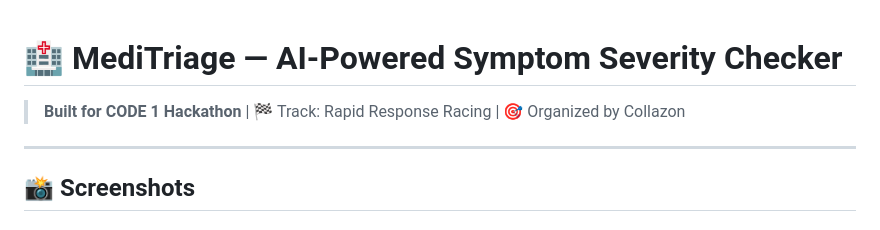
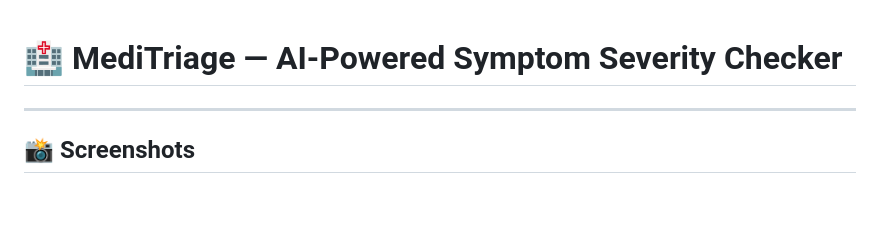
Before and after one commit to sagar-coder29/Meditriage, a Markdown page: README.md, the part around the change. Drawn GitHub-style; blank space fills up the shorter version.

Commit message:
Update README to remove hackathon information
Removed hackathon details from the README.

```diff
--- a/README.md
+++ b/README.md
@@ -1,6 +1,4 @@
 # 🏥 MediTriage — AI-Powered Symptom Severity Checker
-
-> **Built for CODE 1 Hackathon** | 🏁 Track: Rapid Response Racing | 🎯 Organized by Collazon
 
 ---
 
```
